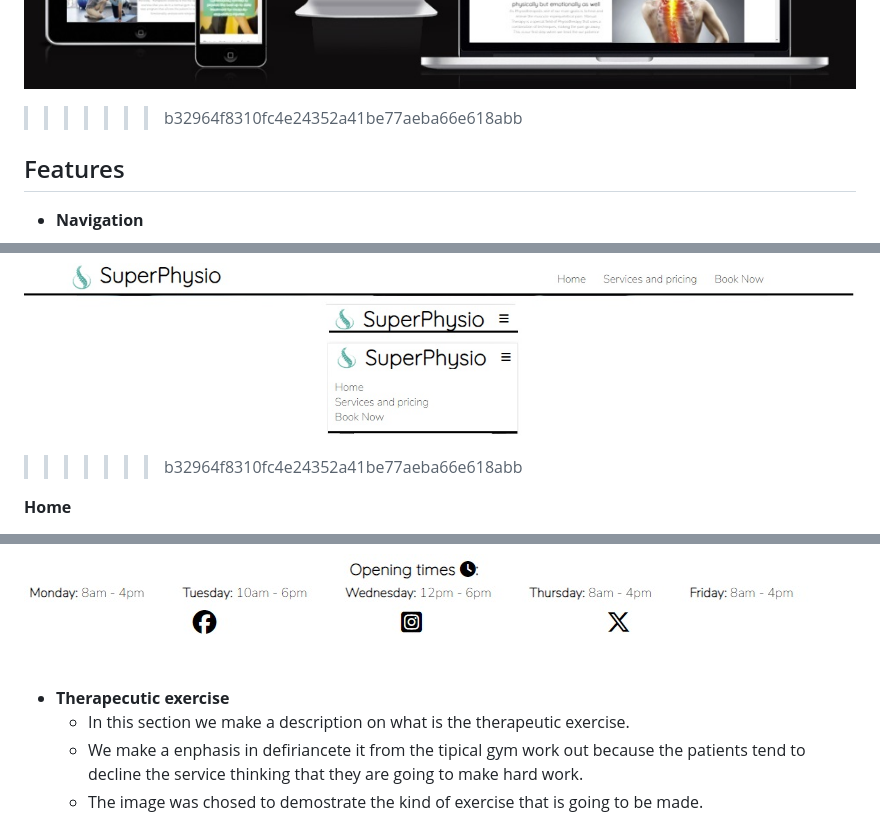
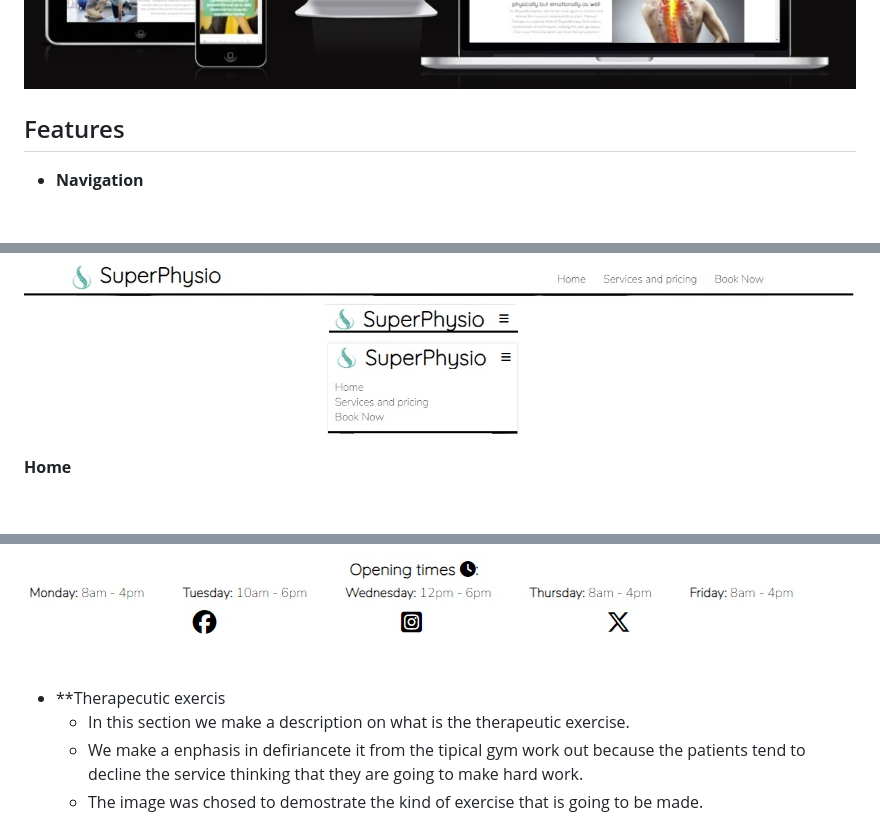
Before and after one commit to Luisg882/Super-Physio-main, a Markdown page: README.md, 3 parts joined by grey strips. Drawn GitHub-style; blank space fills up the shorter version.

Commit message:
fix mistake on the readme

```diff
--- a/README.md
+++ b/README.md
@@ -12,7 +12,7 @@ All this information is divided in three different pages:
 <<<<<<< HEAD
 
 ![picture of a laptop, table, mobile and computer monitor showing SuperPhysio page](/assets/Images/responsive.jpg)
->>>>>>> b32964f8310fc4e24352a41be77aeba66e618abb
+
 
 ## Features
 
@@ -25,7 +25,7 @@ All this information is divided in three different pages:
 
 
 ![naviagtion bar on tablets and desktop devices, navigation bar in mobiles with the menu botton and navigation bar displaying the options after being clicked](/assets/Images/navigation.jpg)
->>>>>>> b32964f8310fc4e24352a41be77aeba66e618abb
+
 
 **Home**
 
@@ -55,7 +55,7 @@ All this information is divided in three different pages:
 ![image of the footer with the opening times and the logos of the different social media pages](/assets/Images/footer.jpg)
 
 
-- **Therapecutic exercise**
+- **Therapecutic exercis
     - In this section we make a description on what is the therapeutic exercise.
     - We make a enphasis in defiriancete it from the tipical gym work out because the patients tend to decline the service thinking that they are going to make hard work.
     - The image was chosed to demostrate the kind of exercise that is going to be made.
```
